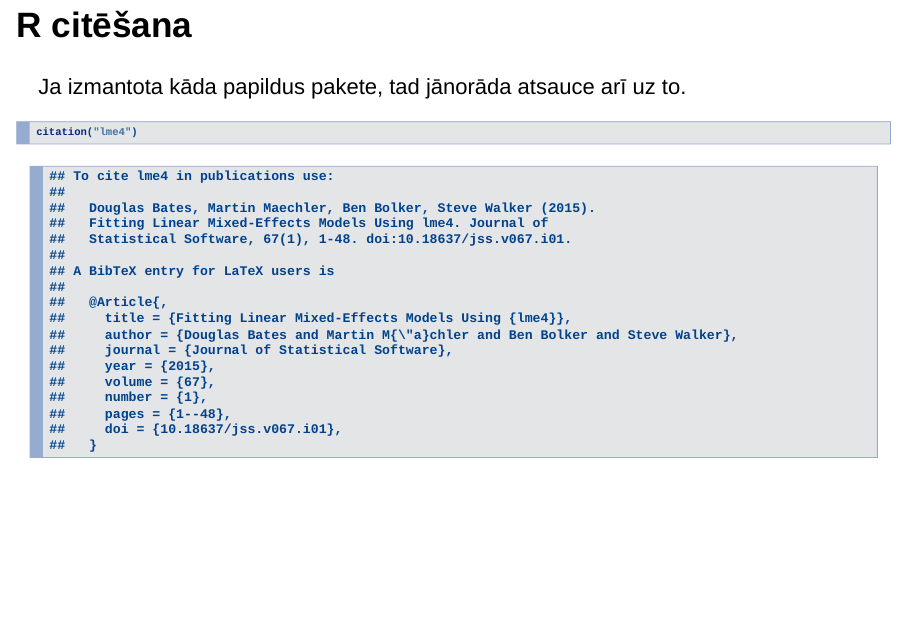
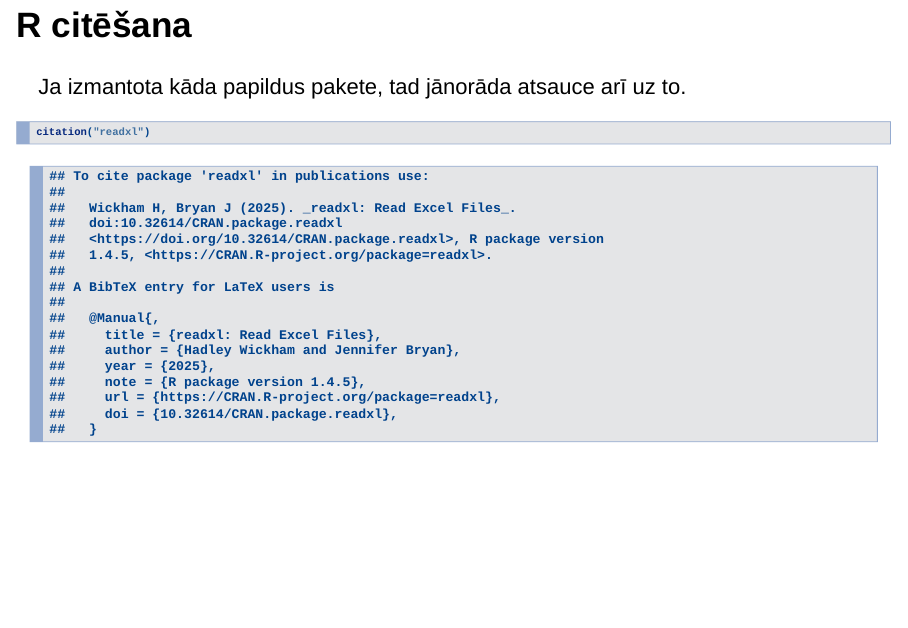
Before and after one commit to delferts/R_kursi_LU, an R Markdown document (Ievads_R_RStudio/Ievads_darba_ar_R_RStudio.Rmd): page 18 of 34. Rendered offline with R 4.5, knitr and Pandoc, with nearby package versions; drawn as Slidy slides in place of the format the file asks for; some code elsewhere in the file could not run offline.

Commit message:
Changed library in citation example from lme4 to readxl because package must be installed before citation must be used and it's not(?) worth to install package only to demonstrate citation

````diff
--- a/Ievads_R_RStudio/Ievads_darba_ar_R_RStudio.Rmd
+++ b/Ievads_R_RStudio/Ievads_darba_ar_R_RStudio.Rmd
@@ -184,7 +184,7 @@ citation()
 Ja izmantota kāda papildus pakete, tad jānorāda atsauce arī uz to.
 
 ```{r}
-citation("lme4")
+citation("readxl")
 ```
 
 ## Interaktīva R macīšanās
````
